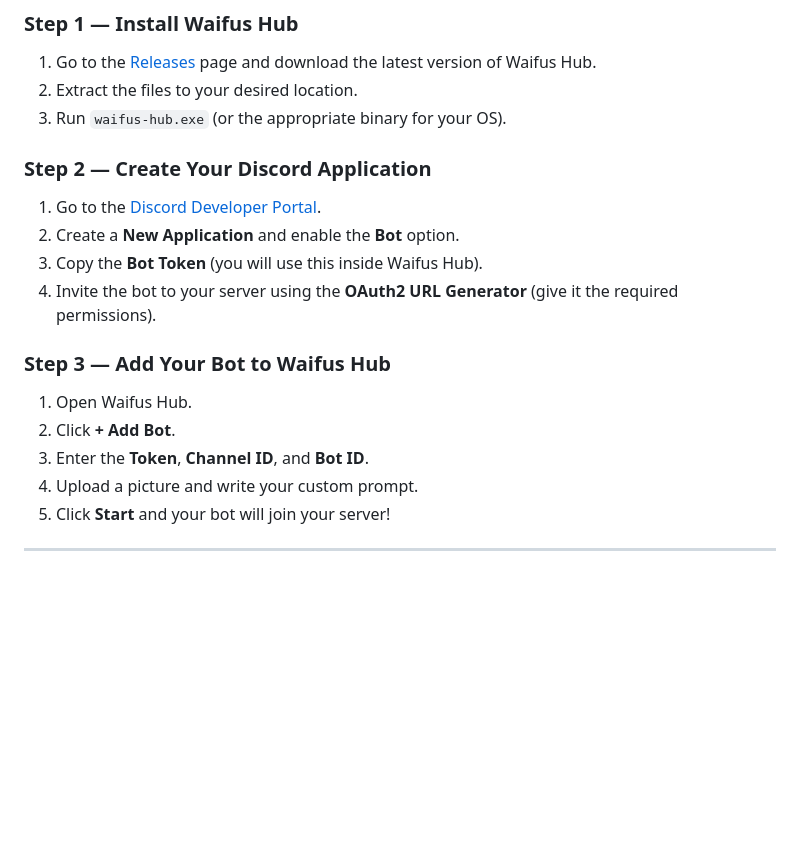
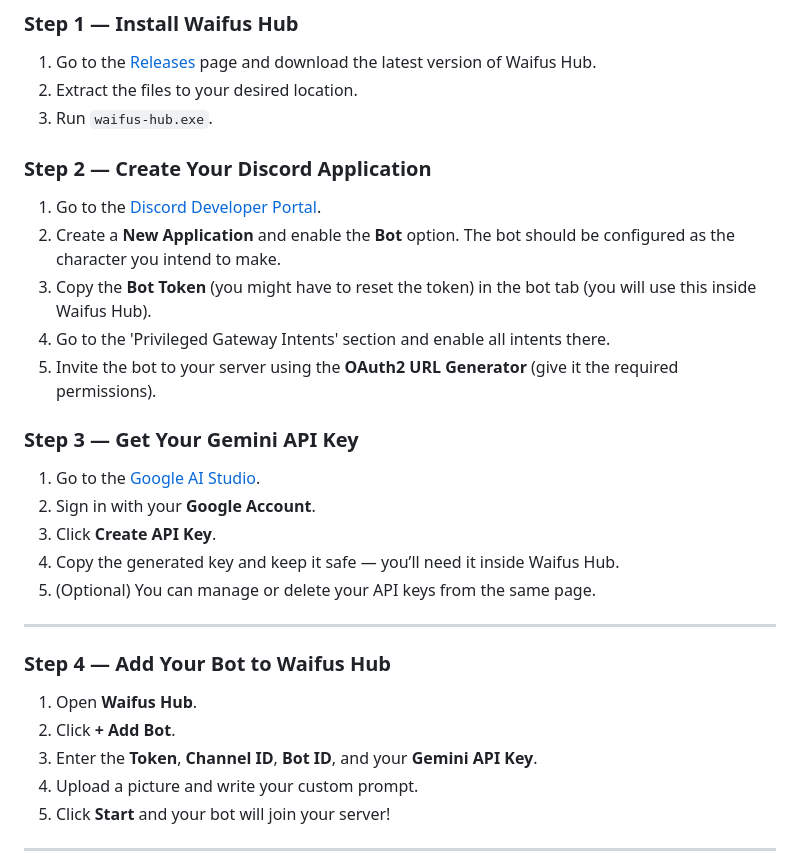
Before and after one commit to Virgulas/waifus-hub, a Markdown page: README.md, the part around the change. Rendered like a GitHub page; blank space fills up the shorter version.

Commit message:
update tutorial

```diff
--- a/README.md
+++ b/README.md
@@ -50,20 +50,31 @@ https://github.com/user-attachments/assets/2f606493-d181-41e0-bed9-ea8cccbc6209
 
 1. Go to the [Releases](https://github.com/Virgulas/waifus-hub/releases) page and download the latest version of Waifus Hub.
 2. Extract the files to your desired location.
-3. Run `waifus-hub.exe` (or the appropriate binary for your OS).
+3. Run `waifus-hub.exe`.
 
 ### **Step 2 — Create Your Discord Application**
 
 1. Go to the [Discord Developer Portal](https://discord.com/developers/applications).
-2. Create a **New Application** and enable the **Bot** option.
-3. Copy the **Bot Token** (you will use this inside Waifus Hub).
-4. Invite the bot to your server using the **OAuth2 URL Generator** (give it the required permissions).
+2. Create a **New Application** and enable the **Bot** option. The bot should be configured as the character you intend to make.
+3. Copy the **Bot Token** (you might have to reset the token) in the bot tab (you will use this inside Waifus Hub).
+4. Go to the 'Privileged Gateway Intents' section and enable all intents there.
+5. Invite the bot to your server using the **OAuth2 URL Generator** (give it the required permissions).
 
-### **Step 3 — Add Your Bot to Waifus Hub**
+### **Step 3 — Get Your Gemini API Key**
 
-1. Open Waifus Hub.
+1. Go to the [Google AI Studio](https://aistudio.google.com/app/apikey).
+2. Sign in with your **Google Account**.
+3. Click **Create API Key**.
+4. Copy the generated key and keep it safe — you’ll need it inside Waifus Hub.
+5. (Optional) You can manage or delete your API keys from the same page.
+
+---
+
+### **Step 4 — Add Your Bot to Waifus Hub**
+
+1. Open **Waifus Hub**.
 2. Click **+ Add Bot**.
-3. Enter the **Token**, **Channel ID**, and **Bot ID**.
+3. Enter the **Token**, **Channel ID**, **Bot ID**, and your **Gemini API Key**.
 4. Upload a picture and write your custom prompt.
 5. Click **Start** and your bot will join your server!
 
```
